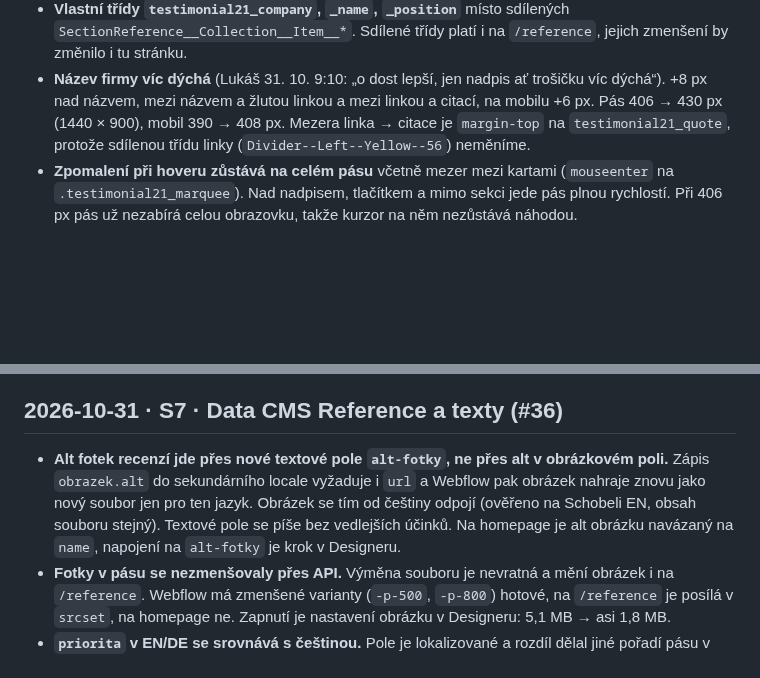
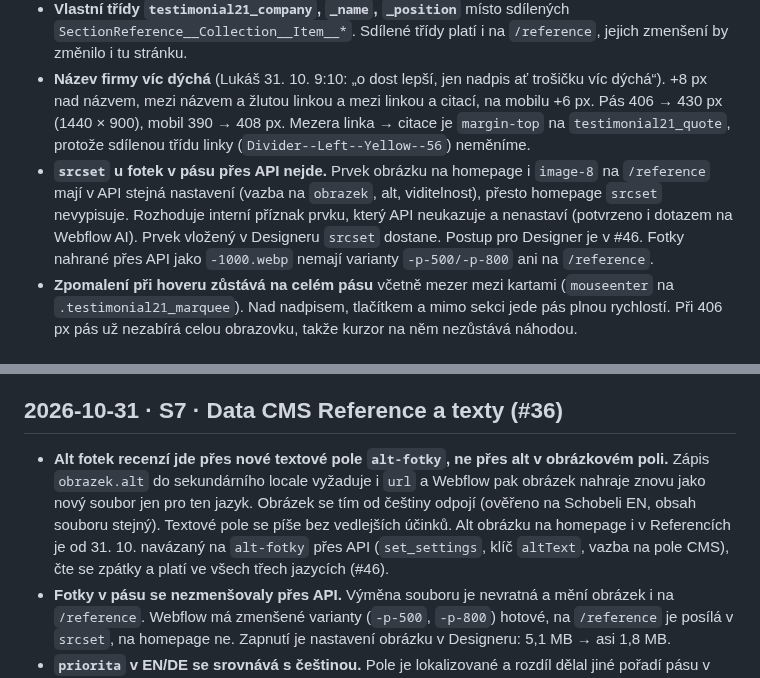
Before and after one commit to lukas-webkit-studio/eldr, a Markdown page: docs/decisions.md, 2 parts joined by grey strips. Rendered like a GitHub page; blank space fills up the shorter version.

Commit message:
H3 #46: alt fotek z pole alt-fotky, srcset jen v Designeru (rozhodnutí)
Co-Authored-By: Claude Opus 5.5 <noreply@anthropic.com>
Claude-Session: https://claude.ai/code/session_01QDd2WbJh9KdY71cmjUD5VF

```diff
--- a/docs/decisions.md
+++ b/docs/decisions.md
@@ -9,6 +9,7 @@ nahoře. Formát: datum · kdo · rozhodnutí · proč · odkaz.
 - **Pás 651 → 406 px** na 1440 × 900 (72 % → 45 % okna), mobil 591 → 390 px. Citace 3 řádky místo 6 (embed sekce), menší odsazení a mezery, mezera mezi kartami 1,5 → 1 rem (mobil 0,75 rem).
 - **Vlastní třídy `testimonial21_company`, `_name`, `_position`** místo sdílených `SectionReference__Collection__Item__*`. Sdílené třídy platí i na `/reference`, jejich zmenšení by změnilo i tu stránku.
 - **Název firmy víc dýchá** (Lukáš 31. 10. 9:10: „o dost lepší, jen nadpis ať trošičku víc dýchá“). +8 px nad názvem, mezi názvem a žlutou linkou a mezi linkou a citací, na mobilu +6 px. Pás 406 → 430 px (1440 × 900), mobil 390 → 408 px. Mezera linka → citace je `margin-top` na `testimonial21_quote`, protože sdílenou třídu linky (`Divider--Left--Yellow--56`) neměníme.
+- **`srcset` u fotek v pásu přes API nejde.** Prvek obrázku na homepage i `image-8` na `/reference` mají v API stejná nastavení (vazba na `obrazek`, alt, viditelnost), přesto homepage `srcset` nevypisuje. Rozhoduje interní příznak prvku, který API neukazuje a nenastaví (potvrzeno i dotazem na Webflow AI). Prvek vložený v Designeru `srcset` dostane. Postup pro Designer je v #46. Fotky nahrané přes API jako `-1000.webp` nemají varianty `-p-500/-p-800` ani na `/reference`.
 - **Zpomalení při hoveru zůstává na celém pásu** včetně mezer mezi kartami (`mouseenter` na `.testimonial21_marquee`). Nad nadpisem, tlačítkem a mimo sekci jede pás plnou rychlostí. Při 406 px pás už nezabírá celou obrazovku, takže kurzor na něm nezůstává náhodou.
 
 ## 2026-10-31 · S5 · Popis produktů pro AI na produktových stránkách (#35)
@@ -23,7 +24,7 @@ nahoře. Formát: datum · kdo · rozhodnutí · proč · odkaz.
 - **Co vrstva nepřebírá:** tvrzení o firmě (rekordy, „jedni z mála“), superlativy a srovnání, zdravotní a ekologická tvrzení bez čísla, marketingové štítky, krátké body z úvodu stránky, společné bloky o průběhu zakázky a kvalitě, popisky galerií, token `{#YOE#}` (robot bez JS ho vidí nenahrazený). Konkrétní záruky s číslem (např. „až 5 let“) jako vlastnost výrobku zůstávají. Seznam po stránkách je v `vynechano` každého souboru.
 ## 2026-10-31 · S7 · Data CMS Reference a texty (#36)
 
-- **Alt fotek recenzí jde přes nové textové pole `alt-fotky`, ne přes alt v obrázkovém poli.** Zápis `obrazek.alt` do sekundárního locale vyžaduje i `url` a Webflow pak obrázek nahraje znovu jako nový soubor jen pro ten jazyk. Obrázek se tím od češtiny odpojí (ověřeno na Schobeli EN, obsah souboru stejný). Textové pole se píše bez vedlejších účinků. Na homepage je alt obrázku navázaný na `name`, napojení na `alt-fotky` je krok v Designeru.
+- **Alt fotek recenzí jde přes nové textové pole `alt-fotky`, ne přes alt v obrázkovém poli.** Zápis `obrazek.alt` do sekundárního locale vyžaduje i `url` a Webflow pak obrázek nahraje znovu jako nový soubor jen pro ten jazyk. Obrázek se tím od češtiny odpojí (ověřeno na Schobeli EN, obsah souboru stejný). Textové pole se píše bez vedlejších účinků. Alt obrázku na homepage i v Referencích je od 31. 10. navázaný na `alt-fotky` přes API (`set_settings`, klíč `altText`, vazba na pole CMS), čte se zpátky a platí ve všech třech jazycích (#46).
 - **Fotky v pásu se nezmenšovaly přes API.** Výměna souboru je nevratná a mění obrázek i na `/reference`. Webflow má zmenšené varianty (`-p-500`, `-p-800`) hotové, na `/reference` je posílá v `srcset`, na homepage ne. Zapnutí je nastavení obrázku v Designeru: 5,1 MB → asi 1,8 MB.
 - **`priorita` v EN/DE se srovnává s češtinou.** Pole je lokalizované a rozdíl dělal jiné pořadí pásu v jazycích.
 - **Citace se překládají věrně, jméno firmy podle glosáře** („Elektro Drapač“ i tam, kde zákazník psal „ELEKTRO DRAPAČ“ nebo „Elektrodrapač“). SAGASSER má originál v němčině, DE se nepřekládá.
```
